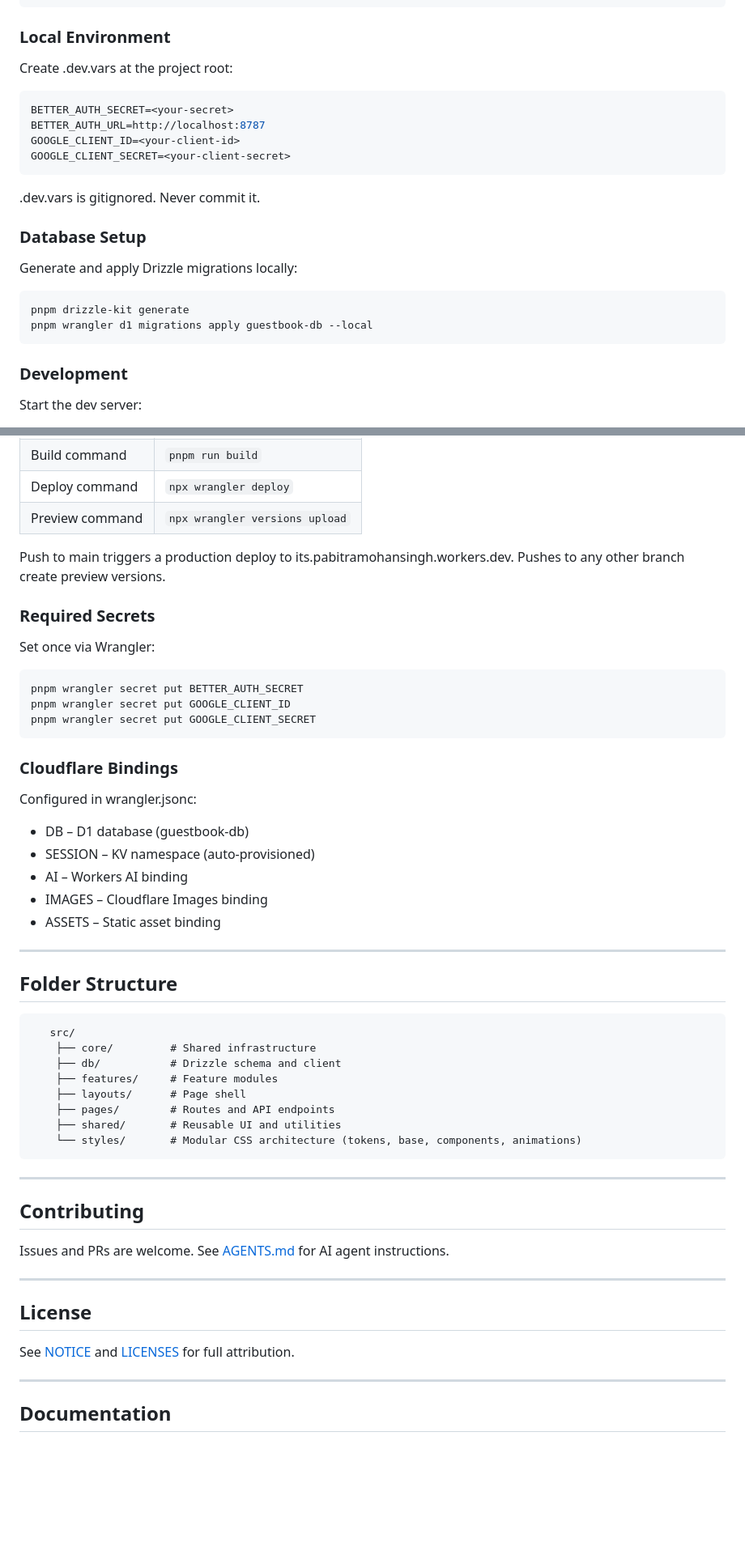
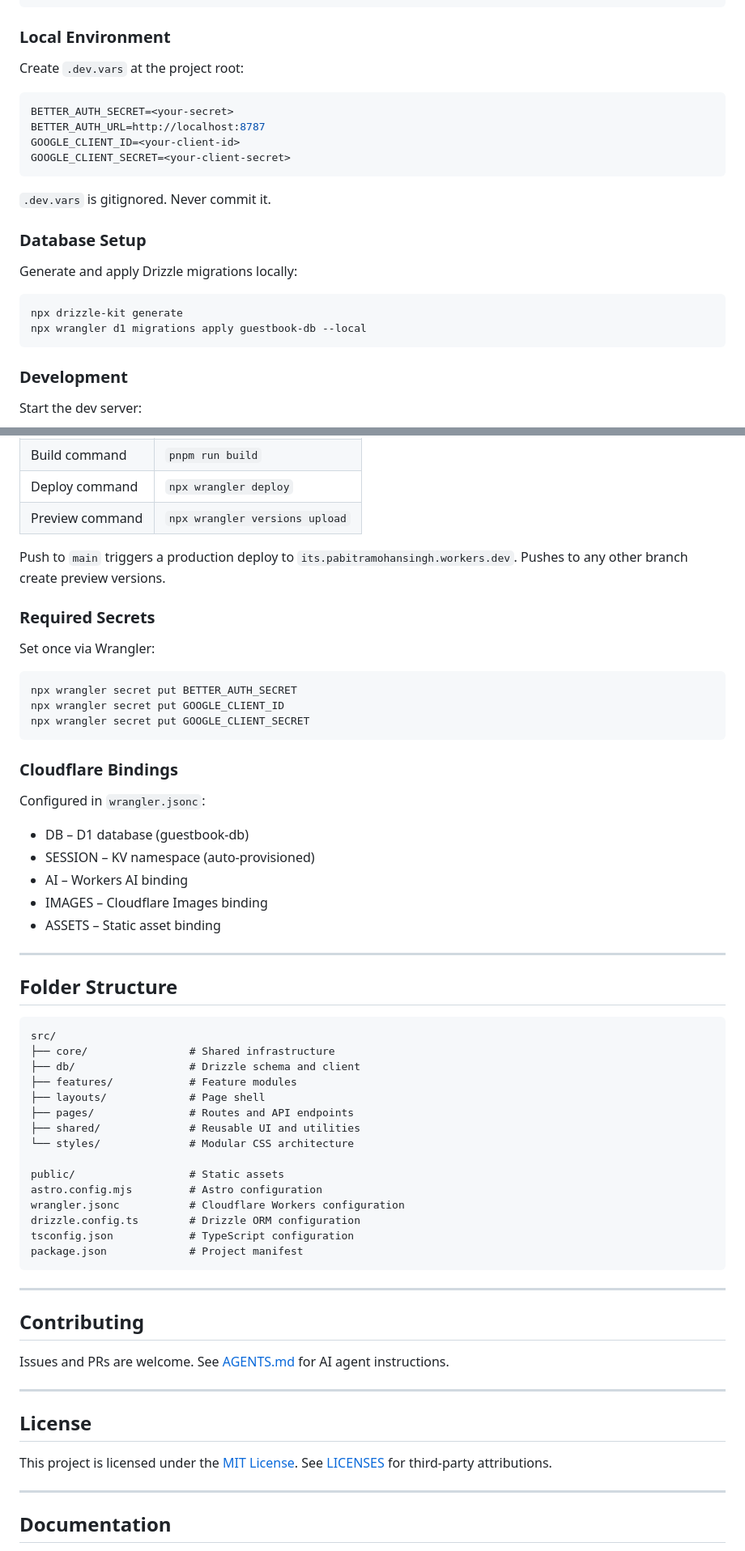
Before and after one commit to thepabitrams/itspabitramohansingh, a Markdown page: README.md, 2 parts joined by grey strips. Shown at 81% size. Rendered like a GitHub page; blank space fills up the shorter version.

Commit message:
docs: link MIT License in License section

````diff
--- a/README.md
+++ b/README.md
@@ -102,7 +103,7 @@ pnpm install
 
 ### Local Environment
 
-Create .dev.vars at the project root:
+Create `.dev.vars` at the project root:
 
 ```env
 BETTER_AUTH_SECRET=<your-secret>
@@ -111,14 +112,15 @@ GOOGLE_CLIENT_ID=<your-client-id>
 GOOGLE_CLIENT_SECRET=<your-client-secret>
 ```
 
-.dev.vars is gitignored. Never commit it.
+`.dev.vars` is gitignored. Never commit it.
 
 ### Database Setup
 
 Generate and apply Drizzle migrations locally:
+
 ```bash
-pnpm drizzle-kit generate
-pnpm wrangler d1 migrations apply guestbook-db --local
+npx drizzle-kit generate
+npx wrangler d1 migrations apply guestbook-db --local
 ```
 
 ### Development
@@ -155,21 +157,21 @@ Production deployment is automated via Cloudflare Workers Builds.
 | Deploy command | `npx wrangler deploy` |
 | Preview command | `npx wrangler versions upload` |
 
-Push to main triggers a production deploy to its.pabitramohansingh.workers.dev. Pushes to any other branch create preview versions.
+Push to `main` triggers a production deploy to `its.pabitramohansingh.workers.dev`. Pushes to any other branch create preview versions.
 
 ### Required Secrets
 
 Set once via Wrangler:
 
 ```bash
-pnpm wrangler secret put BETTER_AUTH_SECRET
-pnpm wrangler secret put GOOGLE_CLIENT_ID
-pnpm wrangler secret put GOOGLE_CLIENT_SECRET
+npx wrangler secret put BETTER_AUTH_SECRET
+npx wrangler secret put GOOGLE_CLIENT_ID
+npx wrangler secret put GOOGLE_CLIENT_SECRET
 ```
 
 ### Cloudflare Bindings
 
-Configured in wrangler.jsonc:
+Configured in `wrangler.jsonc`:
 
 - DB – D1 database (guestbook-db)
 - SESSION – KV namespace (auto-provisioned)
@@ -182,14 +184,21 @@ Configured in wrangler.jsonc:
 ## Folder Structure
 
 ```text
-   src/
-    ├── core/         # Shared infrastructure
-    ├── db/           # Drizzle schema and client
-    ├── features/     # Feature modules
-    ├── layouts/      # Page shell
-    ├── pages/        # Routes and API endpoints
-    ├── shared/       # Reusable UI and utilities
-    └── styles/       # Modular CSS architecture (tokens, base, components, animations)
+src/
+├── core/                # Shared infrastructure
+├── db/                  # Drizzle schema and client
+├── features/            # Feature modules
+├── layouts/             # Page shell
+├── pages/               # Routes and API endpoints
+├── shared/              # Reusable UI and utilities
+└── styles/              # Modular CSS architecture
+
+public/                  # Static assets
+astro.config.mjs         # Astro configuration
+wrangler.jsonc           # Cloudflare Workers configuration
+drizzle.config.ts        # Drizzle ORM configuration
+tsconfig.json            # TypeScript configuration
+package.json             # Project manifest
 ```
 
 ---
@@ -202,7 +211,7 @@ Issues and PRs are welcome. See [AGENTS.md](./AGENTS.md) for AI agent instructio
 
 ## License
 
-See [NOTICE](./NOTICE) and [LICENSES](./LICENSES/) for full attribution.
+This project is licensed under the [MIT License](./LICENSE). See [LICENSES](./LICENSES/) for third-party attributions.
 
 ---
 
````
Also changed, not shown: other parts of README.md (+4 -3 lines).
